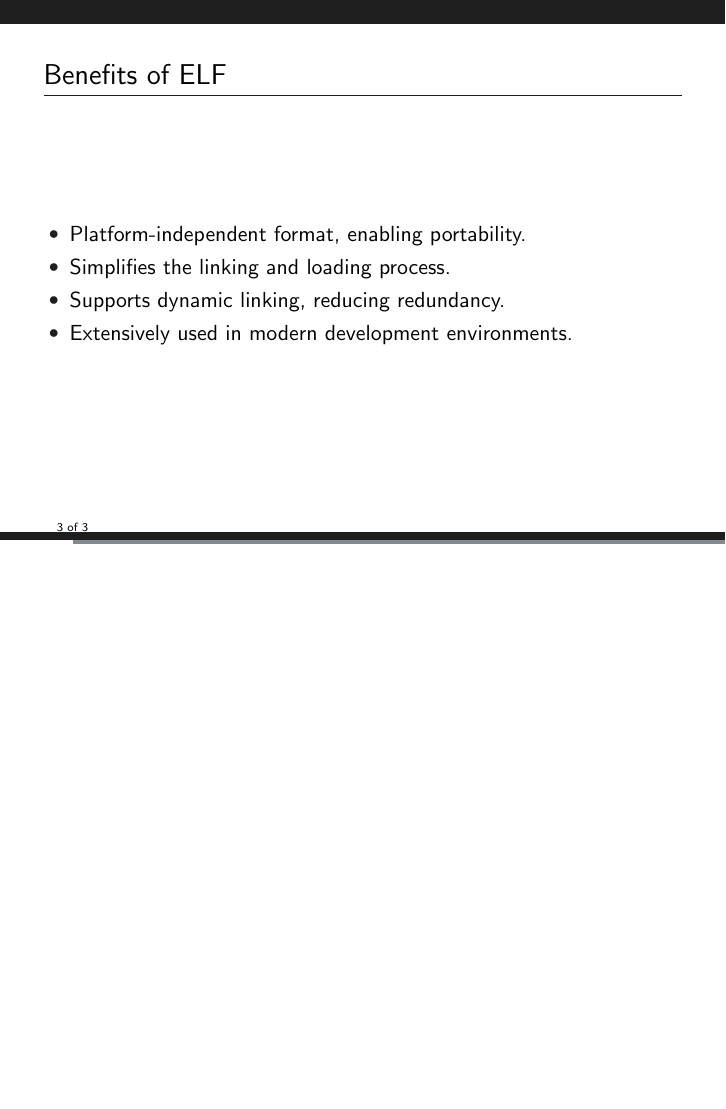
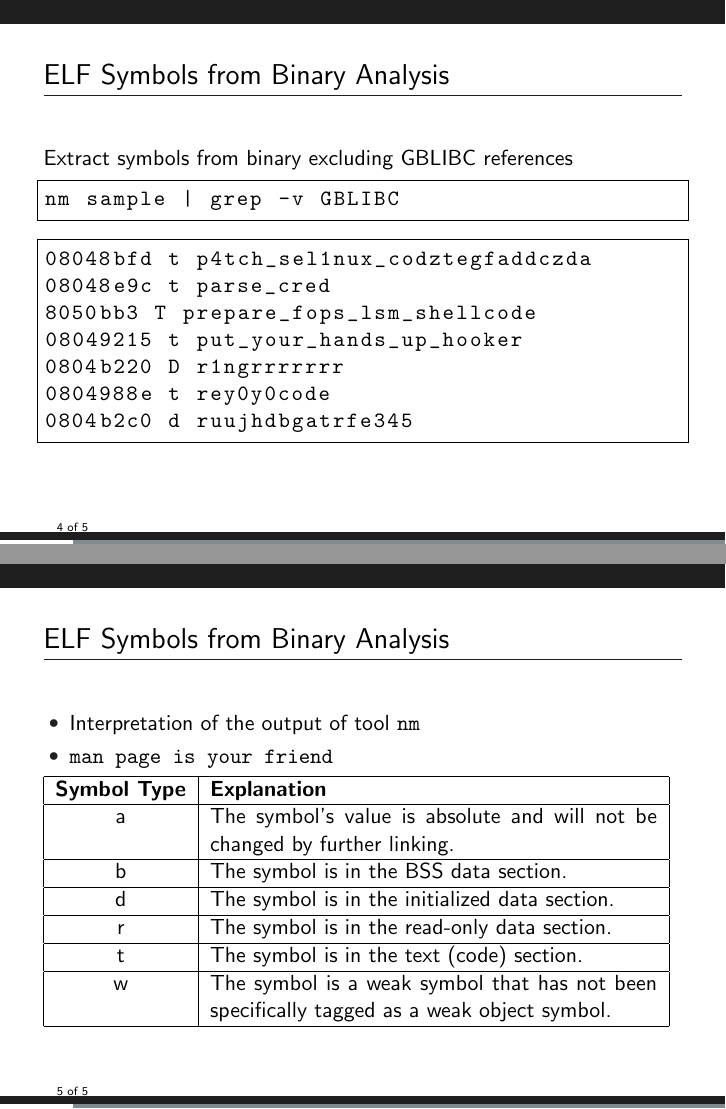
Before and after one commit to neolea/neolea-training-materials, LaTeX slides (e.205-dfir-elf-analysis/main.tex, which reads e.205-dfir-elf-analysis/content.tex): page 3 of 3 before the commit and pages 4 and 5 of 5 after it, the two joined at a grey line, the shorter picture padded with empty space. Compiled offline with pdfLaTeX.

Commit message:
add:[e.205] symbol analysis

```diff
--- a/e.205-dfir-elf-analysis/content.tex
+++ b/e.205-dfir-elf-analysis/content.tex
@@ -29,3 +29,45 @@
         \item Extensively used in modern development environments.
     \end{itemize}
 \end{frame}
+
+\begin{frame}[fragile]
+\frametitle{ELF Symbols from Binary Analysis}
+
+Extract symbols from binary excluding GBLIBC references
+
+\begin{lstlisting}[language=bash, basicstyle=\ttfamily, frame=single]
+nm sample | grep -v GBLIBC
+\end{lstlisting}
+
+
+\begin{lstlisting}[basicstyle=\ttfamily, frame=single]
+08048bfd t p4tch_sel1nux_codztegfaddczda
+08048e9c t parse_cred
+8050bb3 T prepare_fops_lsm_shellcode
+08049215 t put_your_hands_up_hooker
+0804b220 D r1ngrrrrrrr
+0804988e t rey0y0code
+0804b2c0 d ruujhdbgatrfe345
+\end{lstlisting}
+\end{frame}
+
+\begin{frame}
+\frametitle{ELF Symbols from Binary Analysis}
+
+\begin{itemize}
+    \item Interpretation of the output of tool \tt{nm}
+    \item man page is your friend
+\end{itemize}
+
+\begin{tabular}{|c|p{0.7\textwidth}|}
+\hline
+\textbf{Symbol Type} & \textbf{Explanation} \\ \hline
+a & The symbol's value is absolute and will not be changed by further linking. \\ \hline
+b & The symbol is in the BSS data section. \\ \hline
+d & The symbol is in the initialized data section. \\ \hline
+r & The symbol is in the read-only data section. \\ \hline
+t & The symbol is in the text (code) section. \\ \hline
+w & The symbol is a weak symbol that has not been specifically tagged as a weak object symbol. \\ \hline
+\end{tabular}
+
+\end{frame}
```
Also changed, not shown: e.205-dfir-elf-analysis/content.tex (2 more changed lines).
